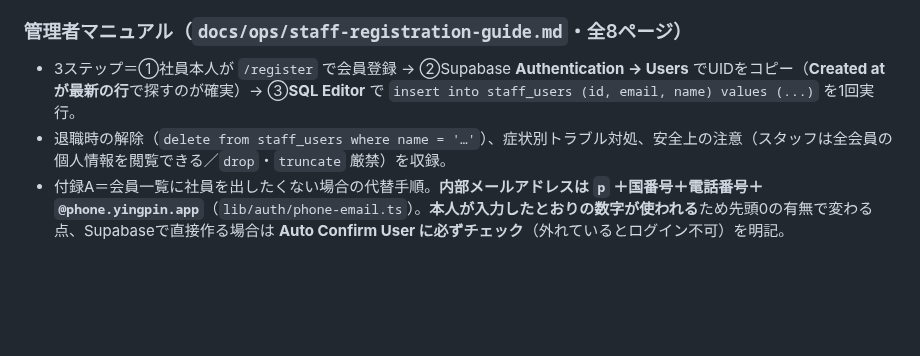
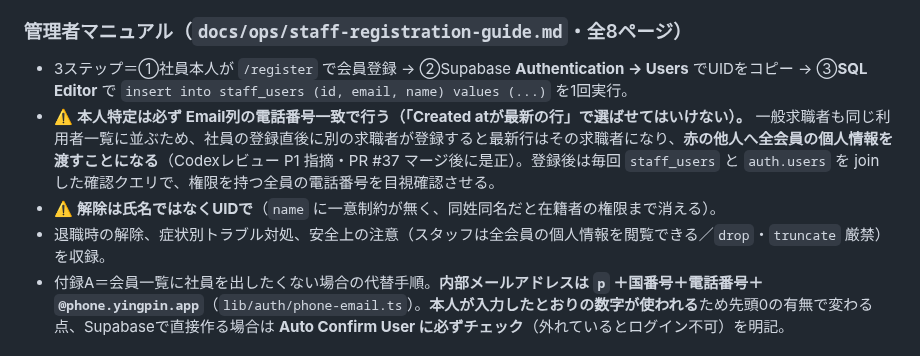
Before and after one commit to codeakua/Job-Site-for-Specified-Skilled-Workers, a Markdown page: docs/progress.md, the part around the change. Drawn GitHub-style; blank space fills up the shorter version.

```diff
--- a/docs/progress.md
+++ b/docs/progress.md
@@ -209,8 +209,10 @@
 - ⚠️ **`w:lineRule` を省くとLibreOfficeが行高を固定と解釈し、埋め込み画像が細い帯に潰れる。** `spacing` に `line` を指定する箇所は必ず `lineRule: "auto"` を併記すること（md2docx.js 内で徹底済み）。
 
 ### 管理者マニュアル（`docs/ops/staff-registration-guide.md`・全8ページ）
-- 3ステップ＝①社員本人が `/register` で会員登録 → ②Supabase **Authentication → Users** でUIDをコピー（**Created atが最新の行**で探すのが確実）→ ③**SQL Editor** で `insert into staff_users (id, email, name) values (...)` を1回実行。
-- 退職時の解除（`delete from staff_users where name = '…'`）、症状別トラブル対処、安全上の注意（スタッフは全会員の個人情報を閲覧できる／`drop`・`truncate` 厳禁）を収録。
+- 3ステップ＝①社員本人が `/register` で会員登録 → ②Supabase **Authentication → Users** でUIDをコピー → ③**SQL Editor** で `insert into staff_users (id, email, name) values (...)` を1回実行。
+- ⚠️ **本人特定は必ず Email列の電話番号一致で行う（「Created atが最新の行」で選ばせてはいけない）。** 一般求職者も同じ利用者一覧に並ぶため、社員の登録直後に別の求職者が登録すると最新行はその求職者になり、**赤の他人へ全会員の個人情報を渡すことになる**（Codexレビュー P1 指摘・PR #37 マージ後に是正）。登録後は毎回 `staff_users` と `auth.users` を join した確認クエリで、権限を持つ全員の電話番号を目視確認させる。
+- ⚠️ **解除は氏名ではなくUIDで**（`name` に一意制約が無く、同姓同名だと在籍者の権限まで消える）。
+- 退職時の解除、症状別トラブル対処、安全上の注意（スタッフは全会員の個人情報を閲覧できる／`drop`・`truncate` 厳禁）を収録。
 - 付録A＝会員一覧に社員を出したくない場合の代替手順。**内部メールアドレスは `p` ＋国番号＋電話番号＋`@phone.yingpin.app`**（`lib/auth/phone-email.ts`）。**本人が入力したとおりの数字が使われる**ため先頭0の有無で変わる点、Supabaseで直接作る場合は **Auto Confirm User に必ずチェック**（外れているとログイン不可）を明記。
 
 ### 次にやること
```
Also changed, not shown: docs/ops/staff-registration-guide.md (+56 -19 lines), docs/ops/figures/fig5-result.png, docs/ops/figures/fig6-admin.png, 4 other files.
